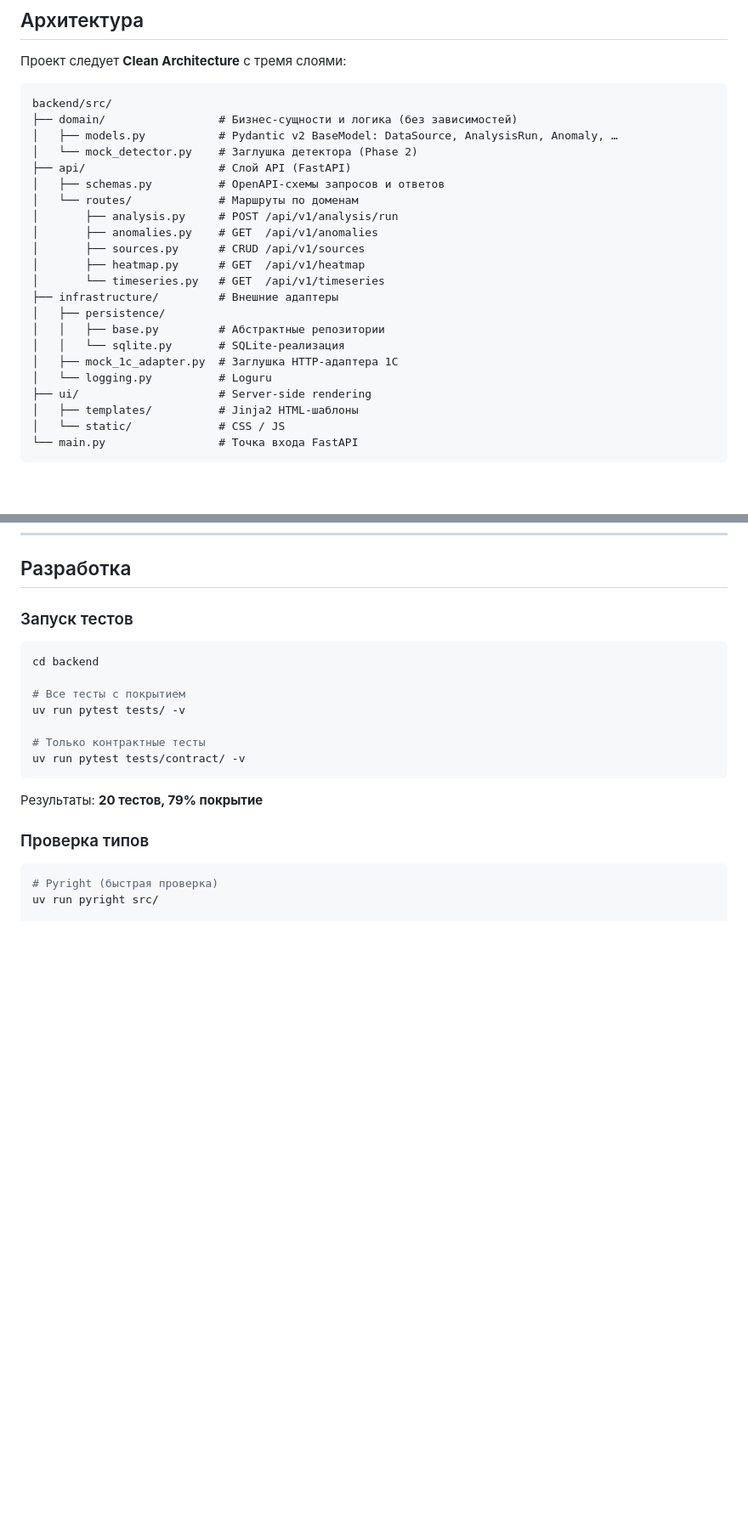
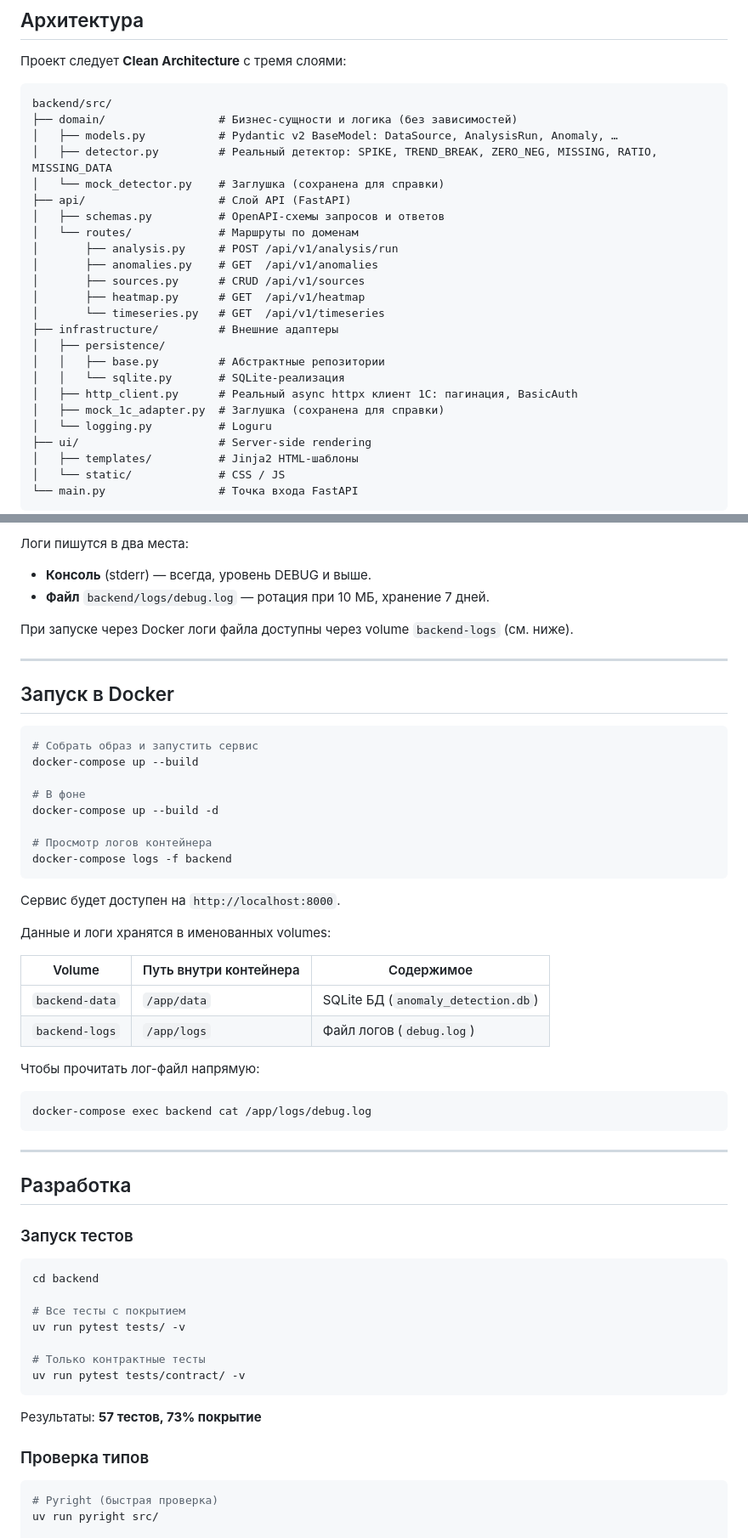
Before and after one commit to maximsamokhval/anomaly-detection, a Markdown page: README.md, 2 parts joined by grey strips. Shown at 85% size. GitHub-like rendering; blank space fills up the shorter version.

````diff
--- a/README.md
+++ b/README.md
@@ -30,7 +30,8 @@
 backend/src/
 ├── domain/                 # Бизнес-сущности и логика (без зависимостей)
 │   ├── models.py           # Pydantic v2 BaseModel: DataSource, AnalysisRun, Anomaly, …
-│   └── mock_detector.py    # Заглушка детектора (Phase 2)
+│   ├── detector.py         # Реальный детектор: SPIKE, TREND_BREAK, ZERO_NEG, MISSING, RATIO, MISSING_DATA
+│   └── mock_detector.py    # Заглушка (сохранена для справки)
 ├── api/                    # Слой API (FastAPI)
 │   ├── schemas.py          # OpenAPI-схемы запросов и ответов
 │   └── routes/             # Маршруты по доменам
@@ -43,7 +44,8 @@ backend/src/
 │   ├── persistence/
 │   │   ├── base.py         # Абстрактные репозитории
 │   │   └── sqlite.py       # SQLite-реализация
-│   ├── mock_1c_adapter.py  # Заглушка HTTP-адаптера 1С
+│   ├── http_client.py      # Реальный async httpx клиент 1С: пагинация, BasicAuth
+│   ├── mock_1c_adapter.py  # Заглушка (сохранена для справки)
 │   └── logging.py          # Loguru
 ├── ui/                     # Server-side rendering
 │   ├── templates/          # Jinja2 HTML-шаблоны
@@ -179,3 +247,40 @@ curl -X POST http://localhost:8000/api/v1/analysis/run \
+Логи пишутся в два места:
+- **Консоль** (stderr) — всегда, уровень DEBUG и выше.
+- **Файл** `backend/logs/debug.log` — ротация при 10 МБ, хранение 7 дней.
+
+При запуске через Docker логи файла доступны через volume `backend-logs` (см. ниже).
+
+---
+
+## Запуск в Docker
+
+```bash
+# Собрать образ и запустить сервис
+docker-compose up --build
+
+# В фоне
+docker-compose up --build -d
+
+# Просмотр логов контейнера
+docker-compose logs -f backend
+```
+
+Сервис будет доступен на `http://localhost:8000`.
+
+Данные и логи хранятся в именованных volumes:
+
+| Volume | Путь внутри контейнера | Содержимое |
+|--------|------------------------|------------|
+| `backend-data` | `/app/data` | SQLite БД (`anomaly_detection.db`) |
+| `backend-logs` | `/app/logs` | Файл логов (`debug.log`) |
+
+Чтобы прочитать лог-файл напрямую:
+```bash
+docker-compose exec backend cat /app/logs/debug.log
+```
+
+---
+
 ## Разработка
 
 ### Запуск тестов
@@ -190,7 +295,7 @@ uv run pytest tests/ -v
 uv run pytest tests/contract/ -v
 ```
 
-Результаты: **20 тестов, 79% покрытие**
+Результаты: **57 тестов, 73% покрытие**
 
 ### Проверка типов
 
````
Also changed, not shown: other parts of README.md (+68 -1 lines).
